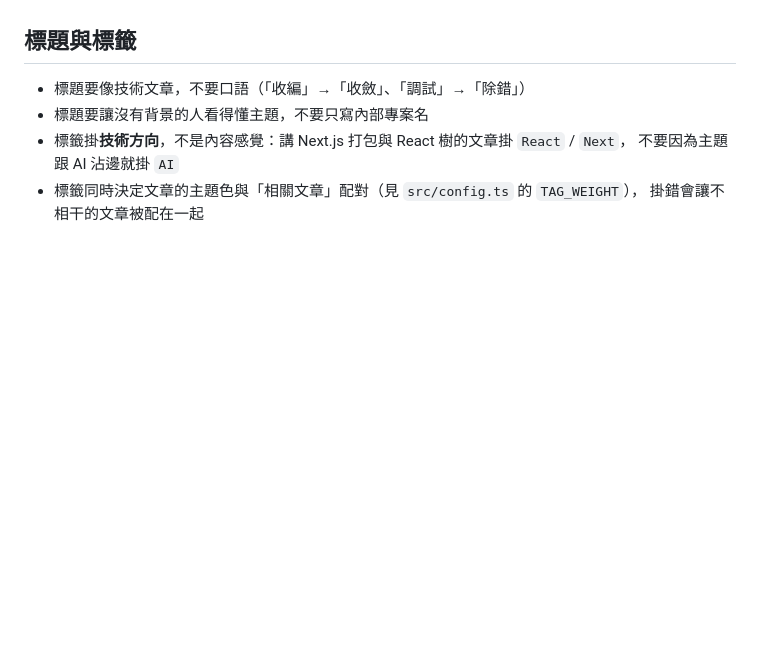
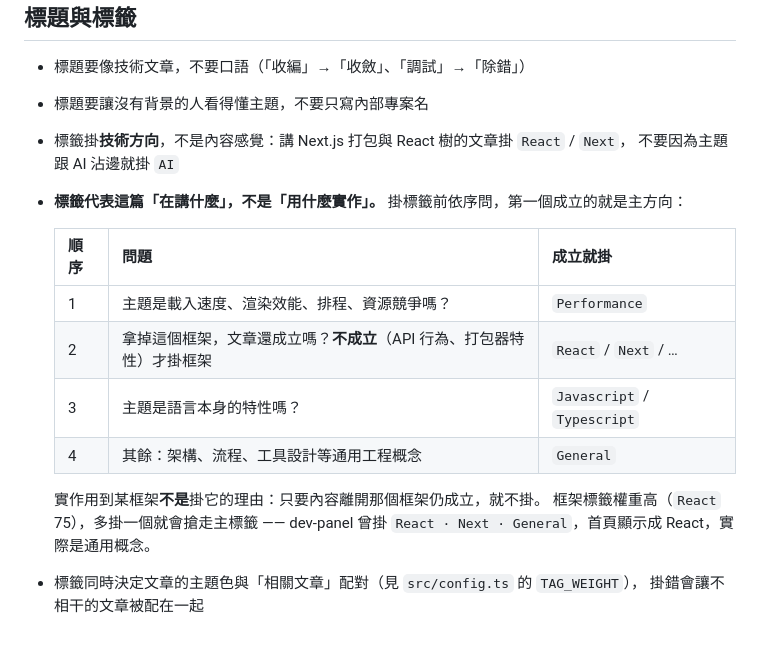
Before and after one commit to hcw0915/dev-blog, a Markdown page: CLAUDE.md, the part around the change. GitHub-like rendering; blank space fills up the shorter version.

Commit message:
docs: 標籤判斷規則：掛主題不掛實作
依序問：效能 → 拿掉框架還成立嗎（不成立才掛框架）→ 語言特性 → General。
框架標籤權重高，多掛一個就會搶走主標籤。

Co-Authored-By: Claude Opus 5.5 (1M context) <noreply@anthropic.com>
Claude-Session: https://claude.ai/code/session_012NvrEzSg9dWzuXKJnvVXP5

```diff
--- a/CLAUDE.md
+++ b/CLAUDE.md
@@ -73,5 +73,17 @@ tree-shaking、CSS 自訂屬性的 computed 值）、以及可以帶走的判斷
 - 標題要讓沒有背景的人看得懂主題，不要只寫內部專案名
 - 標籤掛**技術方向**，不是內容感覺：講 Next.js 打包與 React 樹的文章掛 `React` / `Next`，
   不要因為主題跟 AI 沾邊就掛 `AI`
+- **標籤代表這篇「在講什麼」，不是「用什麼實作」。** 掛標籤前依序問，第一個成立的就是主方向：
+
+  | 順序 | 問題 | 成立就掛 |
+  |---|---|---|
+  | 1 | 主題是載入速度、渲染效能、排程、資源競爭嗎？ | `Performance` |
+  | 2 | 拿掉這個框架，文章還成立嗎？**不成立**（API 行為、打包器特性）才掛框架 | `React` / `Next` / … |
+  | 3 | 主題是語言本身的特性嗎？ | `Javascript` / `Typescript` |
+  | 4 | 其餘：架構、流程、工具設計等通用工程概念 | `General` |
+
+  實作用到某框架**不是**掛它的理由：只要內容離開那個框架仍成立，就不掛。
+  框架標籤權重高（`React` 75），多掛一個就會搶走主標籤 ——
+  dev-panel 曾掛 `React · Next · General`，首頁顯示成 React，實際是通用概念。
 - 標籤同時決定文章的主題色與「相關文章」配對（見 `src/config.ts` 的 `TAG_WEIGHT`），
   掛錯會讓不相干的文章被配在一起
```
